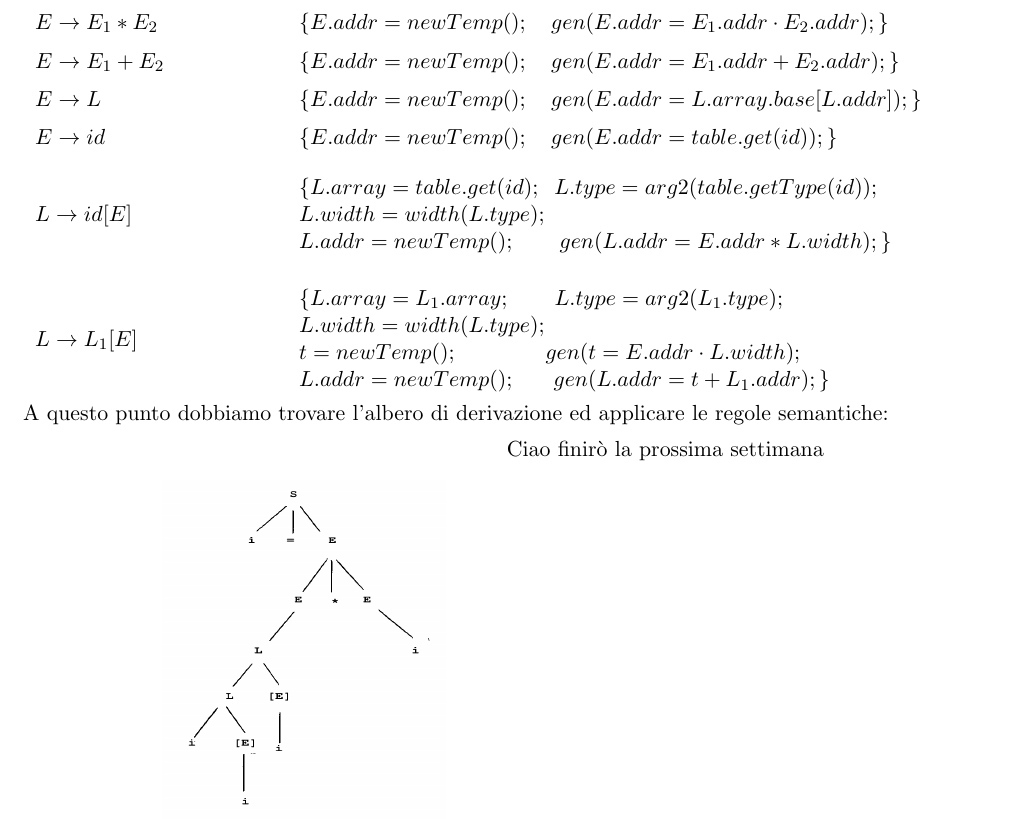
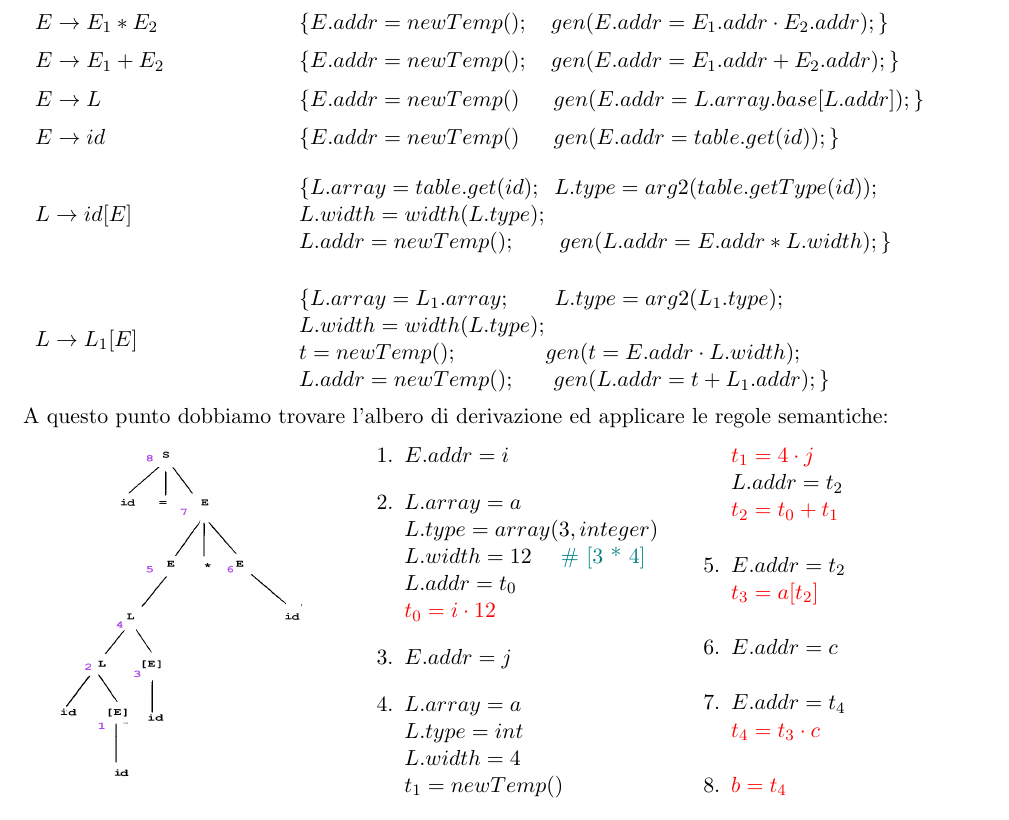
Before and after one commit to FedericoMenegoz/UNITN-linguaggi-formali-e-compilatori, a LaTeX document (3/Esercizi-tipo-3-soluzione.tex): part of page 3 of 3, cut so that both start at the same text. Compiled offline with pdfLaTeX.

Commit message:
Added ese5 to tipo 3

```diff
--- a/3/Esercizi-tipo-3-soluzione.tex
+++ b/3/Esercizi-tipo-3-soluzione.tex
@@ -12,6 +12,8 @@
 \usepackage{ulem}
 \usepackage{tabularx}
 \usepackage{cancel}
+\usepackage{multicol}
+
 
 % Impostazioni per i margini
 \geometry{a4paper, margin=0.8in}
@@ -195,25 +197,46 @@ Riporto per comodità la SDT:
   $S \rightarrow L = E$     & $\{gen(L.array.base[L.addr] = E.addr);\}$ \\ [0.2cm]
   $E \rightarrow E_1 * E_2$ & $\{E.addr = newTemp(); \quad gen(E.addr = E_1.addr \cdot E_2.addr);\}$ \\ [0.2cm]
   $E \rightarrow E_1 + E_2$ & $\{E.addr = newTemp(); \quad gen(E.addr = E_1.addr + E_2.addr);\}$ \\ [0.2cm]
-  $E \rightarrow L$         & $\{E.addr = newTemp(); \quad gen(E.addr = L.array.base[L.addr]);\}$ \\ [0.2cm]
-  $E \rightarrow id$        & $\{E.addr = newTemp(); \quad gen(E.addr = table.get(id));\}$ \\ [0.4cm]
+  $E \rightarrow L$         & $\{E.addr = newTemp()\;\; \quad gen(E.addr = L.array.base[L.addr]);\}$ \\ [0.2cm]
+  $E \rightarrow id$        & $\{E.addr = newTemp()\;\; \quad gen(E.addr = table.get(id));\}$ \\ [0.4cm]
   $L \rightarrow id[E]$     & $\{L.array = table.get(id); \;\; L.type = arg2(table.getType(id)); \newline L.width = width(L.type);\;\; \newline L.addr = newTemp(); \quad \quad gen(L.addr = E.addr * L.width);\}$ \\ [1cm]
   $L \rightarrow L_1[E]$    & $\{L.array = L_1.array;\quad\quad L.type = arg2(L_1.type); \newline L.width = width(L.type);\newline t = newTemp(); \quad \quad \quad \quad gen(t = E.addr \cdot L.width);\newline L.addr = newTemp(); \quad \; \;\, gen(L.addr = t + L_1.addr);\}$ \\ [0.6cm]
   \end{tabularx}
 \end{center}
 A questo punto dobbiamo trovare l'albero di derivazione ed applicare le regole semantiche:
 \begin{center}
-  \begin{minipage}[t]{0.4\linewidth}
-    \raggedright
-    \begin{figure}[H]
-      \centering
-      \includegraphics[height=6cm, width=5cm]{./img/05DerivationTree.png}
-      \label{fig:05-derivation-tree}
-    \end{figure}
+
+  \noindent
+  \begin{minipage}[t]{\linewidth}
+    \begin{multicols}{3}
+      \begin{figure}[H]
+        \centering
+        \includegraphics[height=6.2cm, width=5cm]{./img/05DerivationTree.png}
+      \end{figure}
+      \begin{enumerate}
+        \item $E.addr = i$
+        \item $L.array = a$
+        \newline $L.type = array(3, integer)$
+        \newline $L.width = 12$ {\color{teal} \quad \# [3 * 4]}
+        \newline $L.addr = t_0$
+        \newline {\color{red} $t_0 = i \cdot 12$}
+        \item $E.addr = j$
+        \item $L.array = a$
+        \newline $L.type = int$
+        \newline $L.width = 4$
+        \newline $t_1 = newTemp()$
+        \newline {\color{red} $t_1 = 4\cdot j$}
+        \newline $L.addr = t_2$
+        \newline {\color{red} $t_2 = t_0 + t_1$}
+        \item $E.addr = t_2$
+        \newline {\color{red} $t_3 = a[t_2]$}
+        \item $E.addr = c$
+        \item $E.addr = t_4$
+        \newline {\color{red} $t_4 = t_3 \cdot c$}
+        \item {\color{red} $b = t_4$}
+      \end{enumerate}
+    \end{multicols}
   \end{minipage}
-  \begin{minipage}[t]{0.4\linewidth}
-    Ciao finirò la prossima settimana
 
-  \end{minipage}
 \end{center}
 \end{document}
```
Also changed, not shown: 3/Esercizi-tipo-3-soluzione.pdf, 3/img/05DerivationTree.png.
